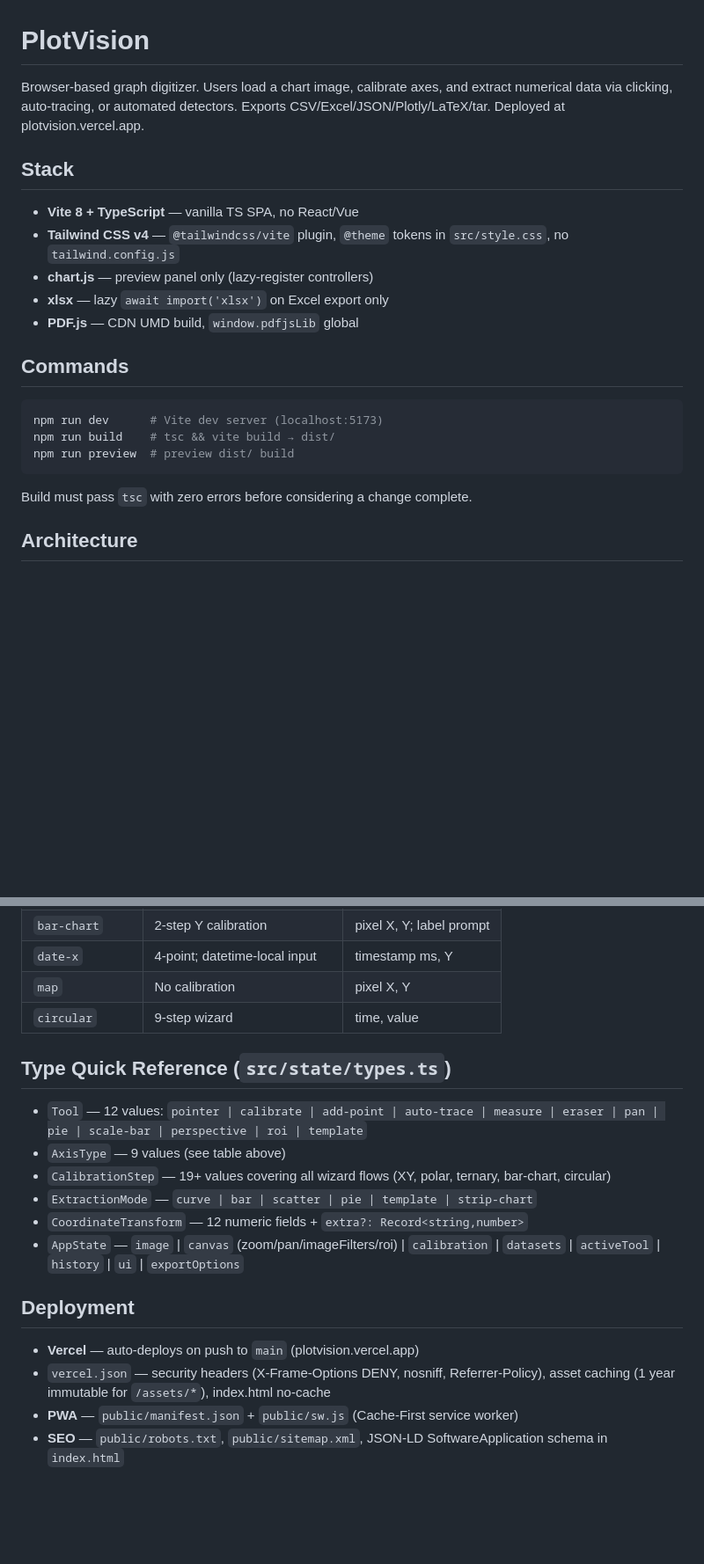
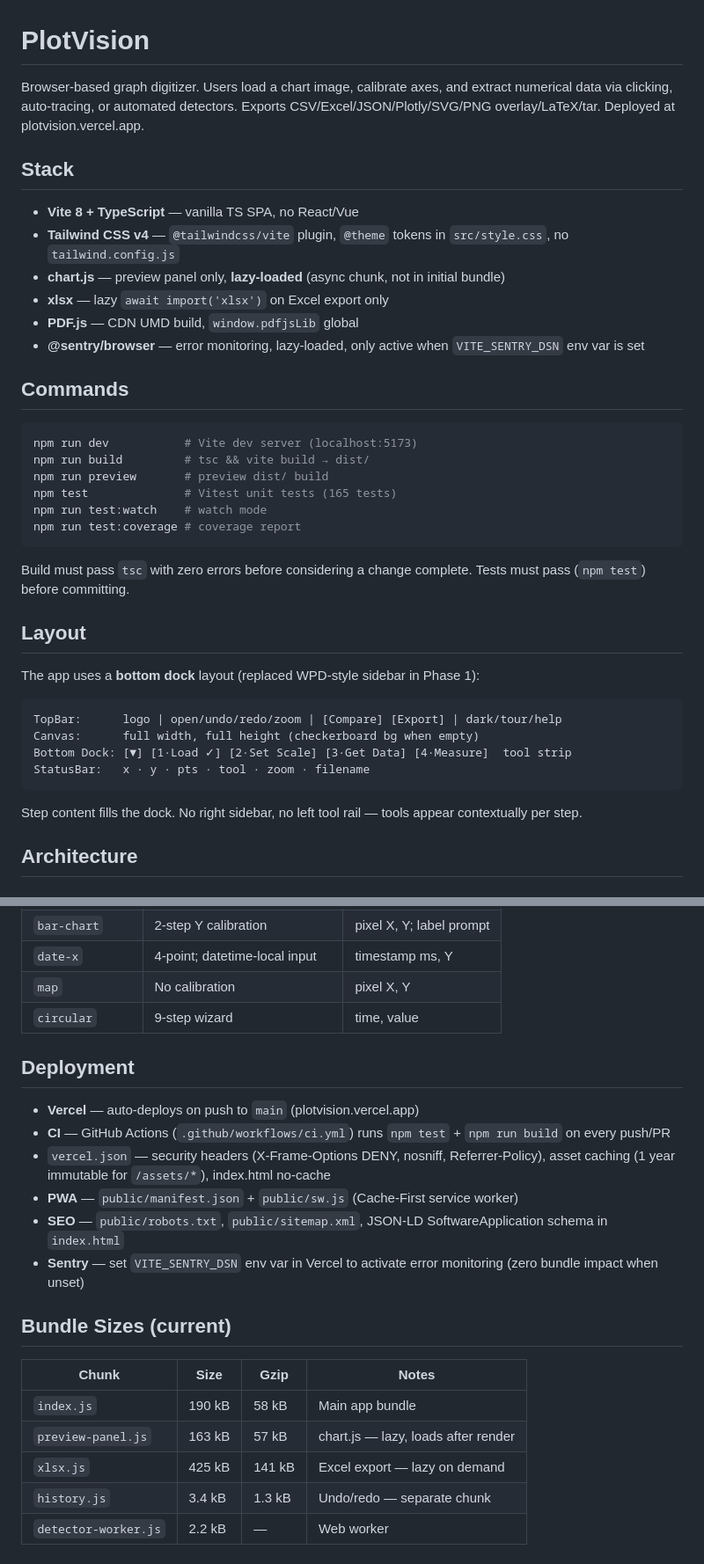
Before and after one commit to Nisarg2543/PlotVision, a Markdown page: CLAUDE.md, 2 parts joined by grey strips. Shown at 88% size. Rendered like a GitHub page; blank space fills up the shorter version.

````diff
--- a/CLAUDE.md
+++ b/CLAUDE.md
@@ -1,24 +1,42 @@
 # PlotVision
 
-Browser-based graph digitizer. Users load a chart image, calibrate axes, and extract numerical data via clicking, auto-tracing, or automated detectors. Exports CSV/Excel/JSON/Plotly/LaTeX/tar. Deployed at plotvision.vercel.app.
+Browser-based graph digitizer. Users load a chart image, calibrate axes, and extract numerical data via clicking, auto-tracing, or automated detectors. Exports CSV/Excel/JSON/Plotly/SVG/PNG overlay/LaTeX/tar. Deployed at plotvision.vercel.app.
 
 ## Stack
 
 - **Vite 8 + TypeScript** — vanilla TS SPA, no React/Vue
 - **Tailwind CSS v4** — `@tailwindcss/vite` plugin, `@theme` tokens in `src/style.css`, no `tailwind.config.js`
-- **chart.js** — preview panel only (lazy-register controllers)
+- **chart.js** — preview panel only, **lazy-loaded** (async chunk, not in initial bundle)
 - **xlsx** — lazy `await import('xlsx')` on Excel export only
 - **PDF.js** — CDN UMD build, `window.pdfjsLib` global
+- **@sentry/browser** — error monitoring, lazy-loaded, only active when `VITE_SENTRY_DSN` env var is set
 
 ## Commands
 
 ```bash
-npm run dev      # Vite dev server (localhost:5173)
-npm run build    # tsc && vite build → dist/
-npm run preview  # preview dist/ build
+npm run dev           # Vite dev server (localhost:5173)
+npm run build         # tsc && vite build → dist/
+npm run preview       # preview dist/ build
+npm test              # Vitest unit tests (165 tests)
+npm run test:watch    # watch mode
+npm run test:coverage # coverage report
 ```
 
 Build must pass `tsc` with zero errors before considering a change complete.
+Tests must pass (`npm test`) before committing.
+
+## Layout
+
+The app uses a **bottom dock** layout (replaced WPD-style sidebar in Phase 1):
+
+```
+TopBar:      logo | open/undo/redo/zoom | [Compare] [Export] | dark/tour/help
+Canvas:      full width, full height (checkerboard bg when empty)
+Bottom Dock: [▼] [1·Load ✓] [2·Set Scale] [3·Get Data] [4·Measure]  tool strip
+StatusBar:   x · y · pts · tool · zoom · filename
+```
+
+Step content fills the dock. No right sidebar, no left tool rail — tools appear contextually per step.
 
 ## Architecture
 
@@ -136,18 +194,21 @@ The 12-field `CoordinateTransform` is repurposed for non-linear axes:
 | `map` | No calibration | pixel X, Y |
 | `circular` | 9-step wizard | time, value |
 
-## Type Quick Reference (`src/state/types.ts`)
-
-- `Tool` — 12 values: `pointer | calibrate | add-point | auto-trace | measure | eraser | pan | pie | scale-bar | perspective | roi | template`
-- `AxisType` — 9 values (see table above)
-- `CalibrationStep` — 19+ values covering all wizard flows (XY, polar, ternary, bar-chart, circular)
-- `ExtractionMode` — `curve | bar | scatter | pie | template | strip-chart`
-- `CoordinateTransform` — 12 numeric fields + `extra?: Record<string,number>`
-- `AppState` — `image` | `canvas` (zoom/pan/imageFilters/roi) | `calibration` | `datasets` | `activeTool` | `history` | `ui` | `exportOptions`
-
 ## Deployment
 
 - **Vercel** — auto-deploys on push to `main` (plotvision.vercel.app)
+- **CI** — GitHub Actions (`.github/workflows/ci.yml`) runs `npm test` + `npm run build` on every push/PR
 - `vercel.json` — security headers (X-Frame-Options DENY, nosniff, Referrer-Policy), asset caching (1 year immutable for `/assets/*`), index.html no-cache
 - **PWA** — `public/manifest.json` + `public/sw.js` (Cache-First service worker)
 - **SEO** — `public/robots.txt`, `public/sitemap.xml`, JSON-LD SoftwareApplication schema in `index.html`
+- **Sentry** — set `VITE_SENTRY_DSN` env var in Vercel to activate error monitoring (zero bundle impact when unset)
+
+## Bundle Sizes (current)
+
+| Chunk | Size | Gzip | Notes |
+|---|---|---|---|
+| `index.js` | 190 kB | 58 kB | Main app bundle |
+| `preview-panel.js` | 163 kB | 57 kB | chart.js — lazy, loads after render |
+| `xlsx.js` | 425 kB | 141 kB | Excel export — lazy on demand |
+| `history.js` | 3.4 kB | 1.3 kB | Undo/redo — separate chunk |
+| `detector-worker.js` | 2.2 kB | — | Web worker |
````
Also changed, not shown: other parts of CLAUDE.md (+52 -12 lines).
